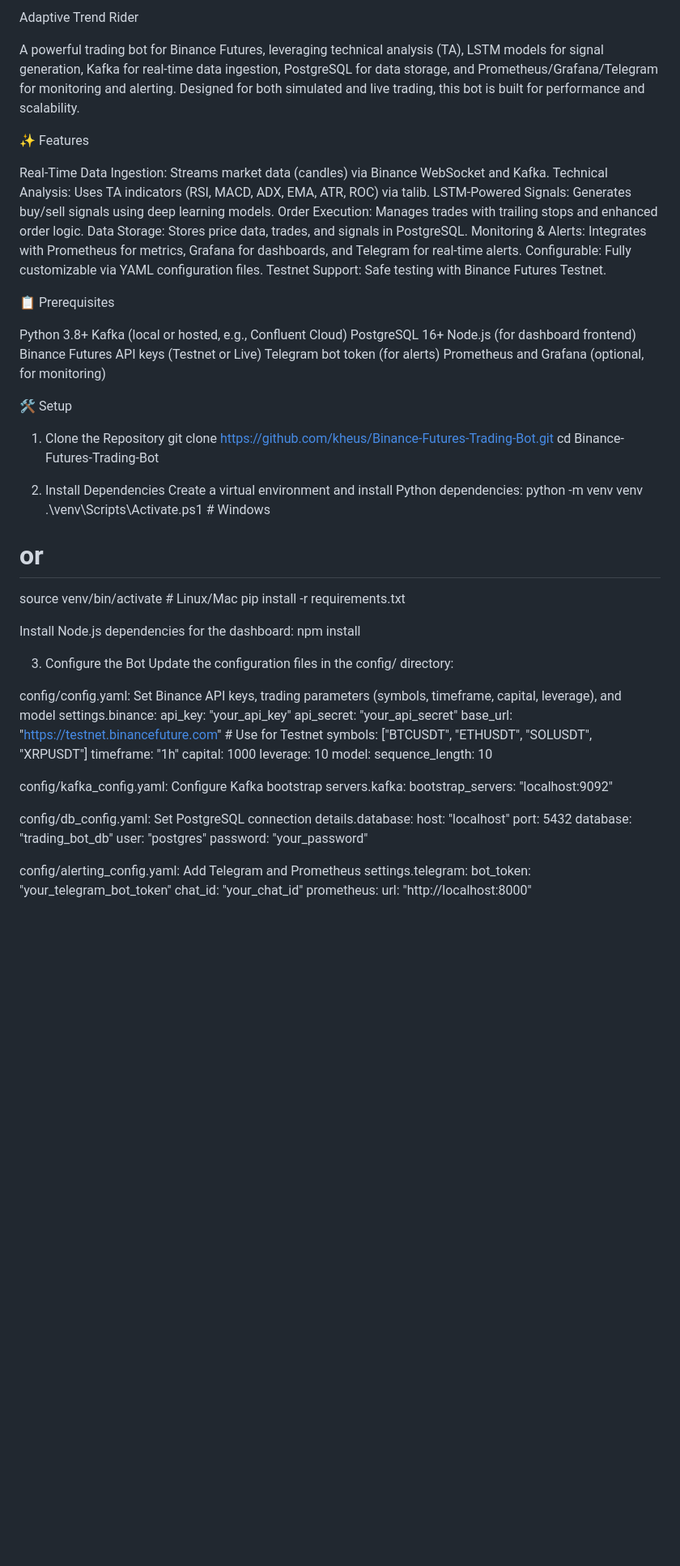
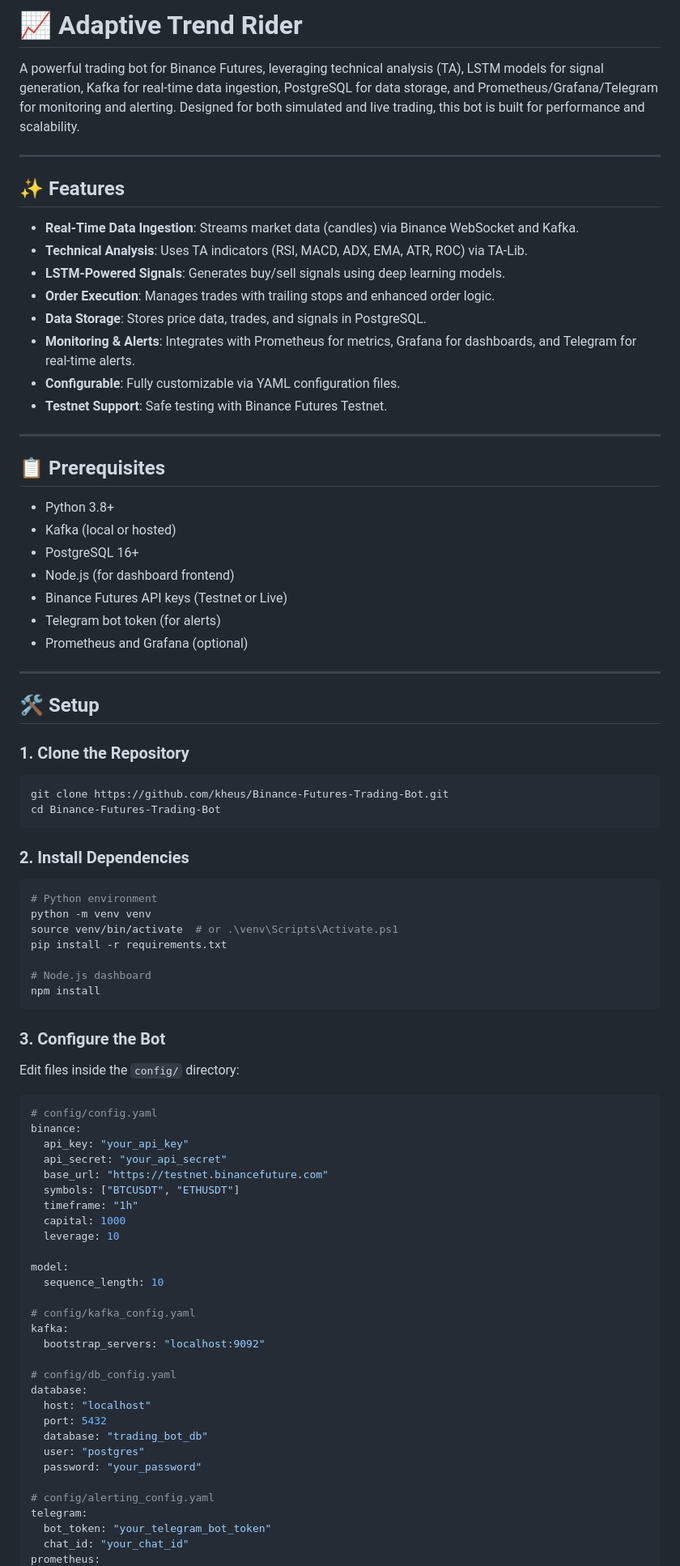
Before and after one commit to kheus/Binance-Futures-Trading-Bot, a Markdown page: Readme.md, the part around the change printed below. Shown: that part at 81% size. Rendered like a GitHub page; blank space fills up the shorter version.

````diff
--- a/Readme.md
+++ b/Readme.md
@@ -1,74 +1,87 @@
-Adaptive Trend Rider
+# 📈 Adaptive Trend Rider
 
 A powerful trading bot for Binance Futures, leveraging technical analysis (TA), LSTM models for signal generation, Kafka for real-time data ingestion, PostgreSQL for data storage, and Prometheus/Grafana/Telegram for monitoring and alerting. Designed for both simulated and live trading, this bot is built for performance and scalability.
 
-✨ Features
+---
 
-Real-Time Data Ingestion: Streams market data (candles) via Binance WebSocket and Kafka.
-Technical Analysis: Uses TA indicators (RSI, MACD, ADX, EMA, ATR, ROC) via talib.
-LSTM-Powered Signals: Generates buy/sell signals using deep learning models.
-Order Execution: Manages trades with trailing stops and enhanced order logic.
-Data Storage: Stores price data, trades, and signals in PostgreSQL.
-Monitoring & Alerts: Integrates with Prometheus for metrics, Grafana for dashboards, and Telegram for real-time alerts.
-Configurable: Fully customizable via YAML configuration files.
-Testnet Support: Safe testing with Binance Futures Testnet.
+## ✨ Features
 
+* **Real-Time Data Ingestion**: Streams market data (candles) via Binance WebSocket and Kafka.
+* **Technical Analysis**: Uses TA indicators (RSI, MACD, ADX, EMA, ATR, ROC) via TA-Lib.
+* **LSTM-Powered Signals**: Generates buy/sell signals using deep learning models.
+* **Order Execution**: Manages trades with trailing stops and enhanced order logic.
+* **Data Storage**: Stores price data, trades, and signals in PostgreSQL.
+* **Monitoring & Alerts**: Integrates with Prometheus for metrics, Grafana for dashboards, and Telegram for real-time alerts.
+* **Configurable**: Fully customizable via YAML configuration files.
+* **Testnet Support**: Safe testing with Binance Futures Testnet.
 
-📋 Prerequisites
+---
 
-Python 3.8+
-Kafka (local or hosted, e.g., Confluent Cloud)
-PostgreSQL 16+
-Node.js (for dashboard frontend)
-Binance Futures API keys (Testnet or Live)
-Telegram bot token (for alerts)
-Prometheus and Grafana (optional, for monitoring)
+## 📋 Prerequisites
 
+* Python 3.8+
+* Kafka (local or hosted)
+* PostgreSQL 16+
+* Node.js (for dashboard frontend)
+* Binance Futures API keys (Testnet or Live)
+* Telegram bot token (for alerts)
+* Prometheus and Grafana (optional)
 
-🛠️ Setup
-1. Clone the Repository
+---
+
+## 🛠️ Setup
+
+### 1. Clone the Repository
+
+```bash
 git clone https://github.com/kheus/Binance-Futures-Trading-Bot.git
 cd Binance-Futures-Trading-Bot
+```
 
-2. Install Dependencies
-Create a virtual environment and install Python dependencies:
+### 2. Install Dependencies
+
+```bash
+# Python environment
 python -m venv venv
-.\venv\Scripts\Activate.ps1  # Windows
-# or
-source venv/bin/activate  # Linux/Mac
+source venv/bin/activate  # or .\venv\Scripts\Activate.ps1
 pip install -r requirements.txt
 
-Install Node.js dependencies for the dashboard:
+# Node.js dashboard
 npm install
+```
 
-3. Configure the Bot
-Update the configuration files in the config/ directory:
+### 3. Configure the Bot
 
-config/config.yaml: Set Binance API keys, trading parameters (symbols, timeframe, capital, leverage), and model settings.binance:
+Edit files inside the `config/` directory:
+
+```yaml
+# config/config.yaml
+binance:
   api_key: "your_api_key"
   api_secret: "your_api_secret"
-  base_url: "https://testnet.binancefuture.com"  # Use for Testnet
-  symbols: ["BTCUSDT", "ETHUSDT", "SOLUSDT", "XRPUSDT"]
+  base_url: "https://testnet.binancefuture.com"
+  symbols: ["BTCUSDT", "ETHUSDT"]
   timeframe: "1h"
   capital: 1000
   leverage: 10
+
 model:
   sequence_length: 10
 
-
-config/kafka_config.yaml: Configure Kafka bootstrap servers.kafka:
+# config/kafka_config.yaml
+kafka:
   bootstrap_servers: "localhost:9092"
 
-
-config/db_config.yaml: Set PostgreSQL connection details.database:
+# config/db_config.yaml
+database:
   host: "localhost"
   port: 5432
   database: "trading_bot_db"
   user: "postgres"
   password: "your_password"
 
-
-config/alerting_config.yaml: Add Telegram and Prometheus settings.telegram:
+# config/alerting_config.yaml
+telegram:
   bot_token: "your_telegram_bot_token"
   chat_id: "your_chat_id"
 prometheus:
````
Also changed, not shown: other parts of Readme.md (+96 -95 lines).
